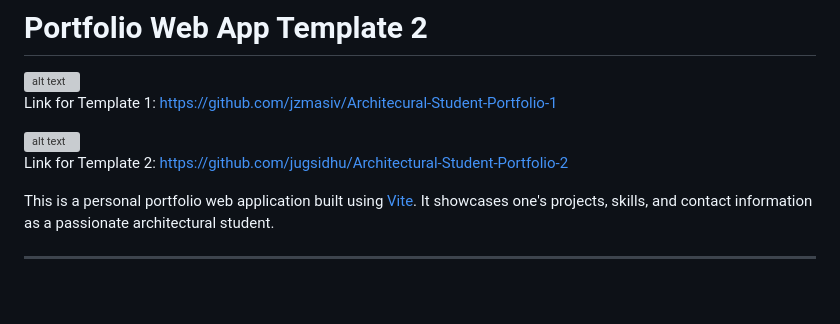
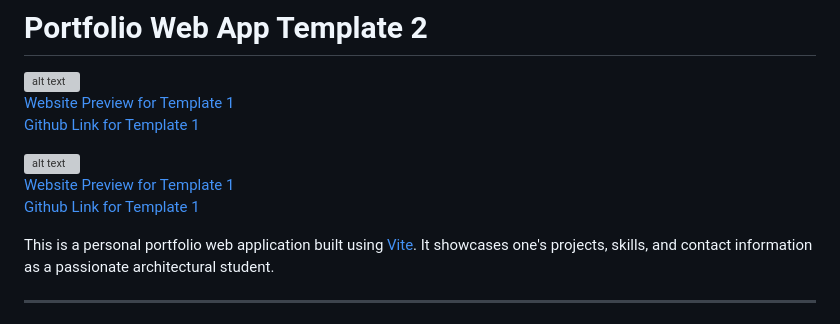
Before and after one commit to jalynanicole/Portfolio-2, a Markdown page: README.md, the part around the change printed below. GitHub-like rendering; blank space fills up the shorter version; grey boxes are pictures that could not be loaded.

```diff
--- a/README.md
+++ b/README.md
@@ -1,10 +1,12 @@
 # Portfolio Web App Template 2
 
 ![alt text](image.png)
-Link for Template 1: https://github.com/jzmasiv/Architecural-Student-Portfolio-1
+[Website Preview for Template 1](https://architecural-student-portfolio-1.vercel.app/)
+[Github Link for Template 1](https://github.com/jzmasiv/Architecural-Student-Portfolio-1)
 
 ![alt text](image-1.png)
-Link for Template 2: https://github.com/jugsidhu/Architectural-Student-Portfolio-2
+[Website Preview for Template 1](https://architectural-student-portfolio-2.vercel.app/)
+[Github Link for Template 1](https://github.com/jugsidhu/Architectural-Student-Portfolio-2)
 
 This is a personal portfolio web application built using [Vite](https://vitejs.dev/). It showcases one's projects, skills, and contact information as a passionate architectural student.
 
```
Also changed, not shown: other parts of README.md (+9 -2 lines).
